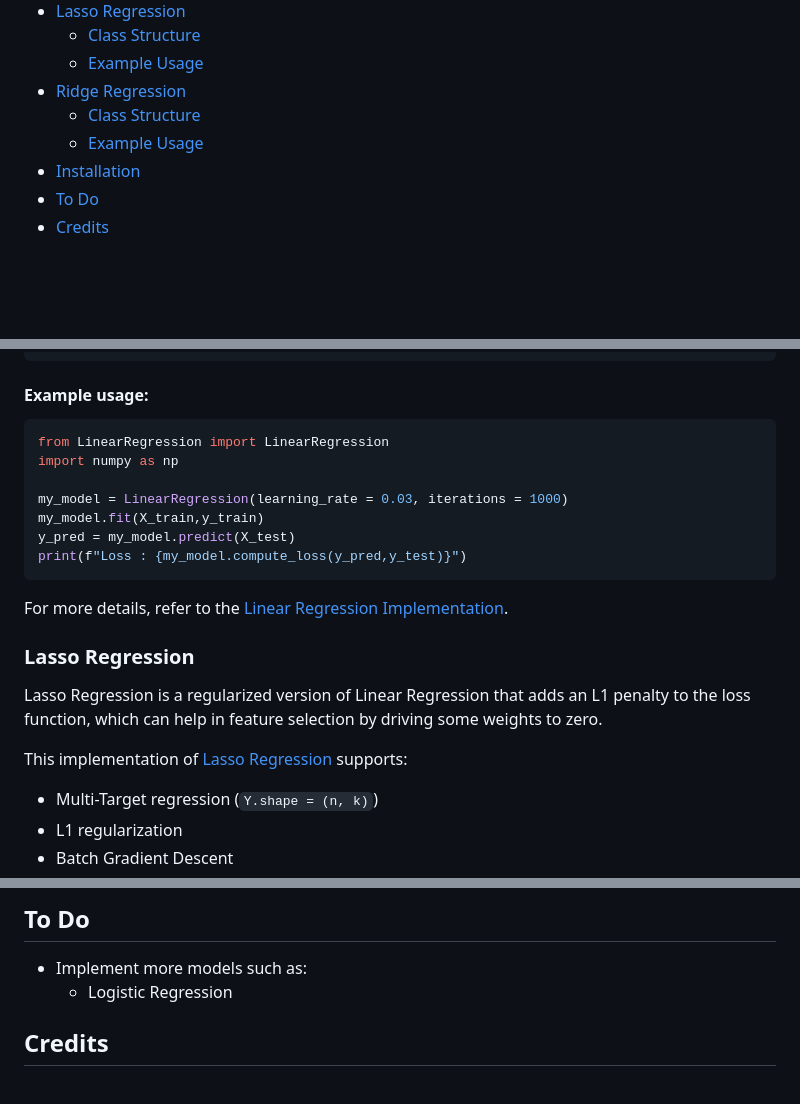
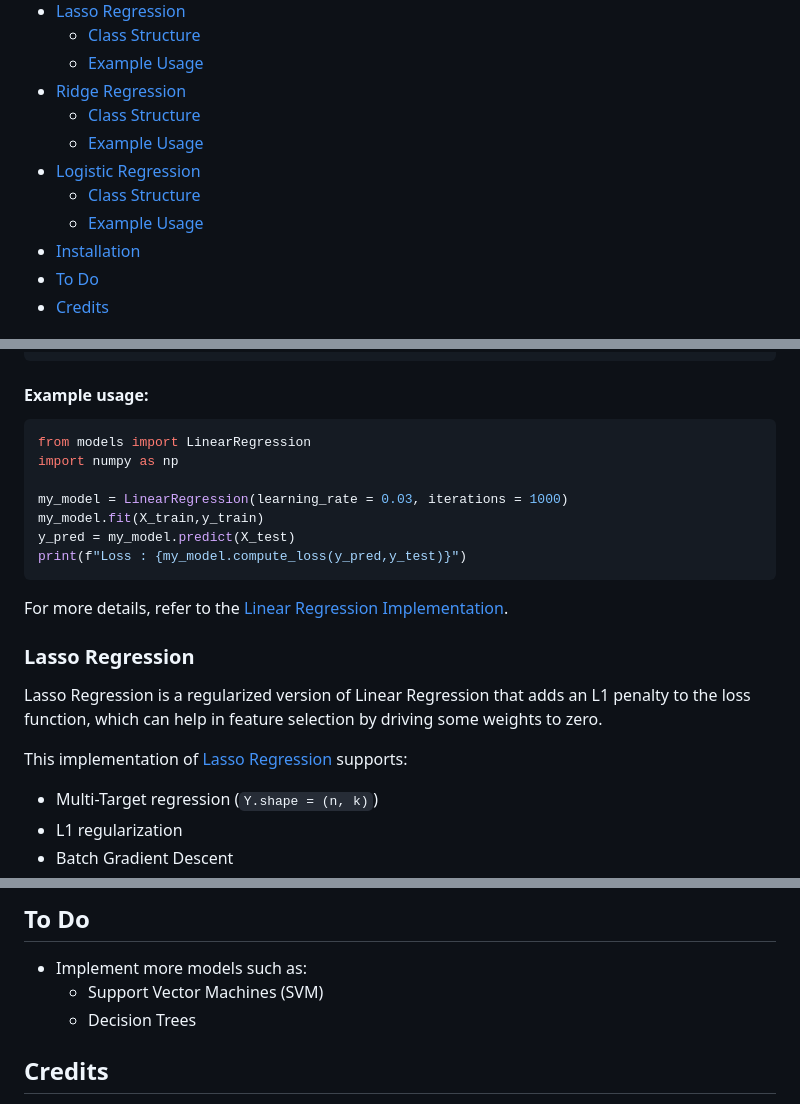
Before and after one commit to cryptic-mortal/from-scratch, a Markdown page: readme.md, 3 parts joined by grey strips. Drawn GitHub-style; blank space fills up the shorter version.

````diff
--- a/readme.md
+++ b/readme.md
@@ -13,6 +13,9 @@
 - [Ridge Regression](#ridge-regression)
   - [Class Structure](#class-structure-2)
   - [Example Usage](#example-usage-2)
+- [Logistic Regression](#logistic-regression)
+  - [Class Structure](#class-structure-3)
+  - [Example Usage](#example-usage-3)
 - [Installation](#installation)
 - [To Do](#to-do)
 - [Credits](#credits)
@@ -44,7 +47,7 @@ class LinearRegression():
 #### Example usage:
 
 ```python
-from LinearRegression import LinearRegression
+from models import LinearRegression
 import numpy as np
 
 my_model = LinearRegression(learning_rate = 0.03, iterations = 1000)
@@ -128,7 +184,8 @@ Then, you can use the models by importing them into your Python scripts or Jupyt
 
 ## To Do
 - Implement more models such as:
-  - Logistic Regression
+  - Support Vector Machines (SVM)
+  - Decision Trees
 
 ## Credits
 - [Machine Learning Course](https://www.youtube.com/playlist?list=PLfFghEzKVmjsNtIRwErklMAN8nJmebB0I) by Siddhardhan
````
Also changed, not shown: other parts of readme.md (+58 -5 lines), images/sigmoid.png (added).
